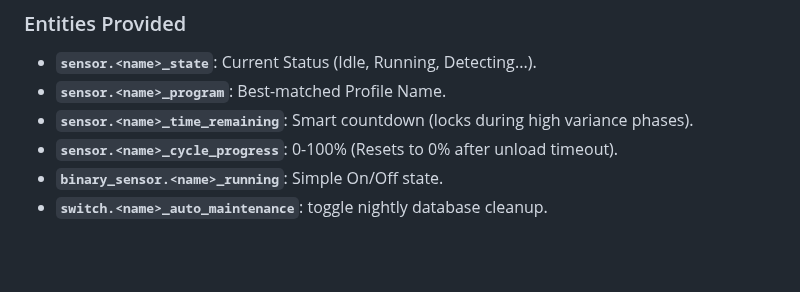
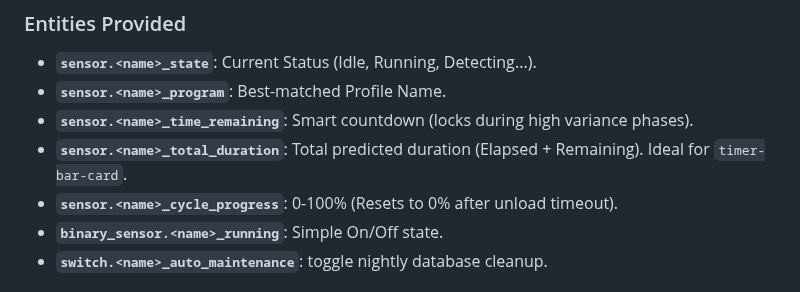
Before and after one commit to 3dg1luk43/ha_washdata, a Markdown page: README.md, the part around the change. GitHub-like rendering; blank space fills up the shorter version.

```diff
--- a/README.md
+++ b/README.md
@@ -169,6 +169,7 @@ Run database cleanup, repair corrupted data, and export/import configurations.
 - **`sensor.<name>_state`**: Current Status (Idle, Running, Detecting...).
 - **`sensor.<name>_program`**: Best-matched Profile Name.
 - **`sensor.<name>_time_remaining`**: Smart countdown (locks during high variance phases).
+- **`sensor.<name>_total_duration`**: Total predicted duration (Elapsed + Remaining). Ideal for `timer-bar-card`.
 - **`sensor.<name>_cycle_progress`**: 0-100% (Resets to 0% after unload timeout).
 - **`binary_sensor.<name>_running`**: Simple On/Off state.
 - **`switch.<name>_auto_maintenance`**: toggle nightly database cleanup.
```
Also changed, not shown: CHANGELOG.md (+4 -0 lines).
